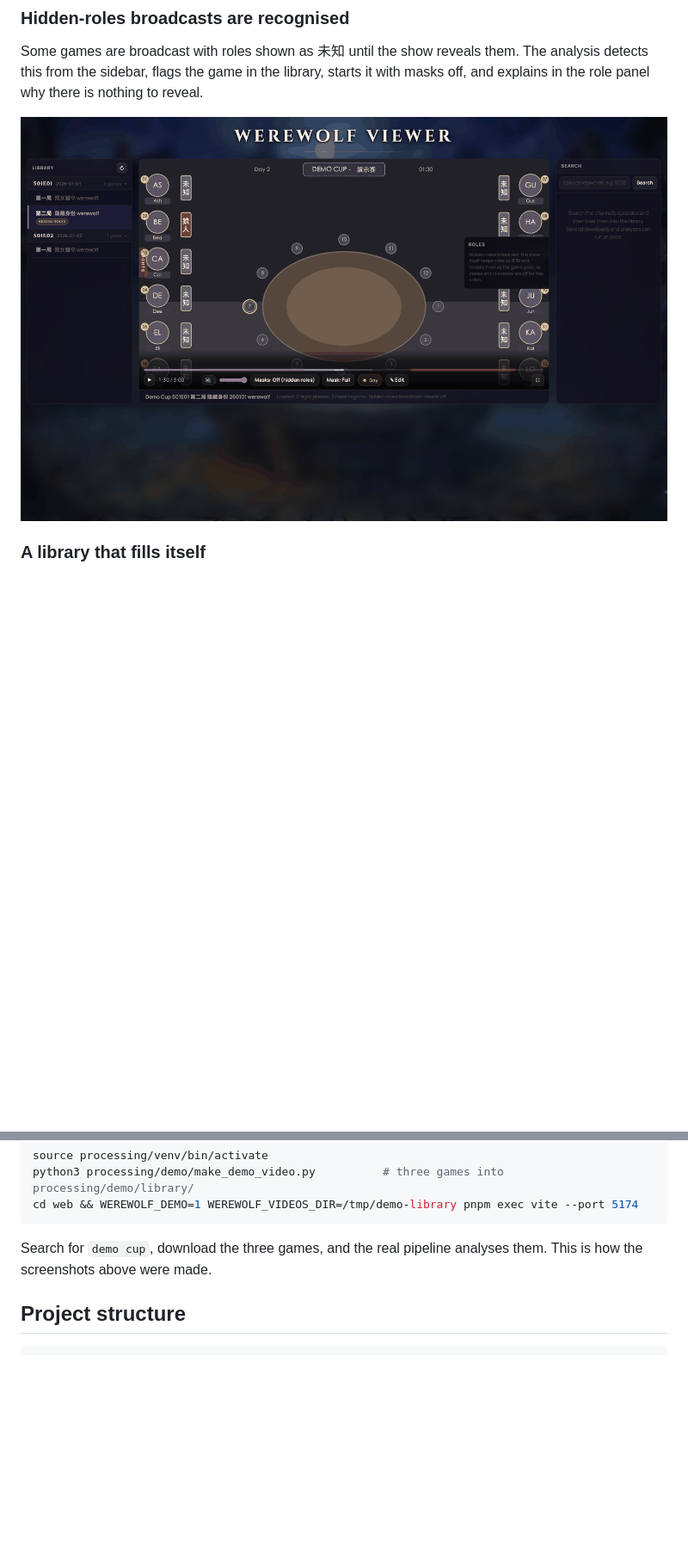
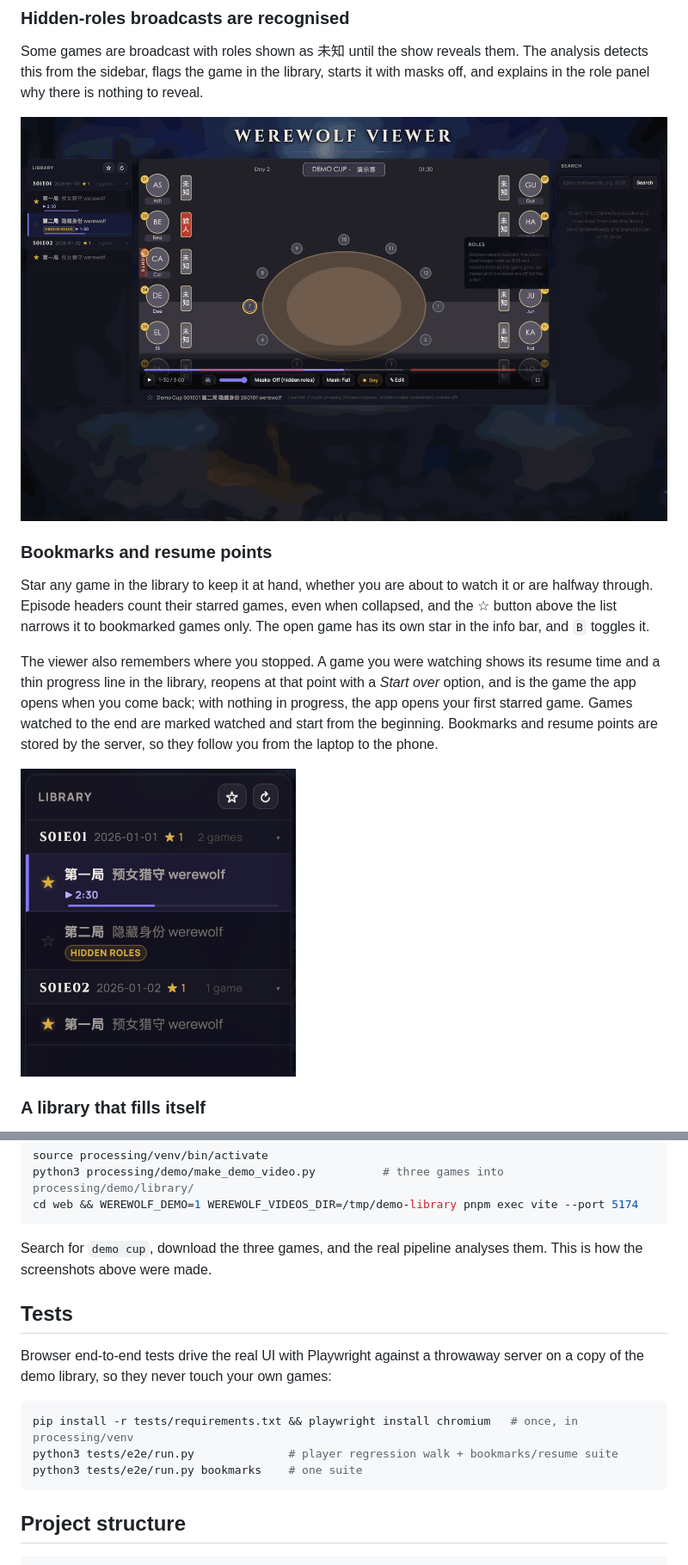
Before and after one commit to caizefeng/werewolf-viewer, a Markdown page: README.md, 2 parts joined by grey strips. Shown at 86% size. Drawn GitHub-style; pictures changed too: docs/screenshots/bookmarks.png (added), docs/screenshots/hidden-roles.png; blank space fills up the shorter version.

````diff
--- a/README.md
+++ b/README.md
@@ -51,6 +51,14 @@ Some games are broadcast with roles shown as 未知 until the show reveals them.
 
 ![A hidden-roles game: badge in the library, masks off, explanation in the role panel](docs/screenshots/hidden-roles.png)
 
+### Bookmarks and resume points
+
+Star any game in the library to keep it at hand, whether you are about to watch it or are halfway through. Episode headers count their starred games, even when collapsed, and the ☆ button above the list narrows it to bookmarked games only. The open game has its own star in the info bar, and `B` toggles it.
+
+The viewer also remembers where you stopped. A game you were watching shows its resume time and a thin progress line in the library, reopens at that point with a *Start over* option, and is the game the app opens when you come back; with nothing in progress, the app opens your first starred game. Games watched to the end are marked watched and start from the beginning. Bookmarks and resume points are stored by the server, so they follow you from the laptop to the phone.
+
+<img src="docs/screenshots/bookmarks.png" alt="Library with two starred games, star counts on the episode headers, and the open game showing its resume time and progress line" width="320">
+
 ### A library that fills itself
 
 Search the channel from the right-hand panel and press **Download**. Each row has its own Download/Stop button and progress bars, several jobs run at once, and the rest queue behind the slot limits (3 downloads, 2 analyses by default). The library groups games by episode; each row has **↻** to re-run the analysis and **×** to delete.
@@ -132,6 +141,16 @@ cd web && WEREWOLF_DEMO=1 WEREWOLF_VIDEOS_DIR=/tmp/demo-library pnpm exec vite -
 
 Search for `demo cup`, download the three games, and the real pipeline analyses them. This is how the screenshots above were made.
 
+## Tests
+
+Browser end-to-end tests drive the real UI with Playwright against a throwaway server on a copy of the demo library, so they never touch your own games:
+
+```bash
+pip install -r tests/requirements.txt && playwright install chromium   # once, in processing/venv
+python3 tests/e2e/run.py              # player regression walk + bookmarks/resume suite
+python3 tests/e2e/run.py bookmarks    # one suite
+```
+
 ## Project structure
 
 ```
````
Also changed, not shown: other parts of README.md (+4 -1 lines), CLAUDE.md (+54 -4 lines), docs/screenshots/overview.png, 10 other files.
